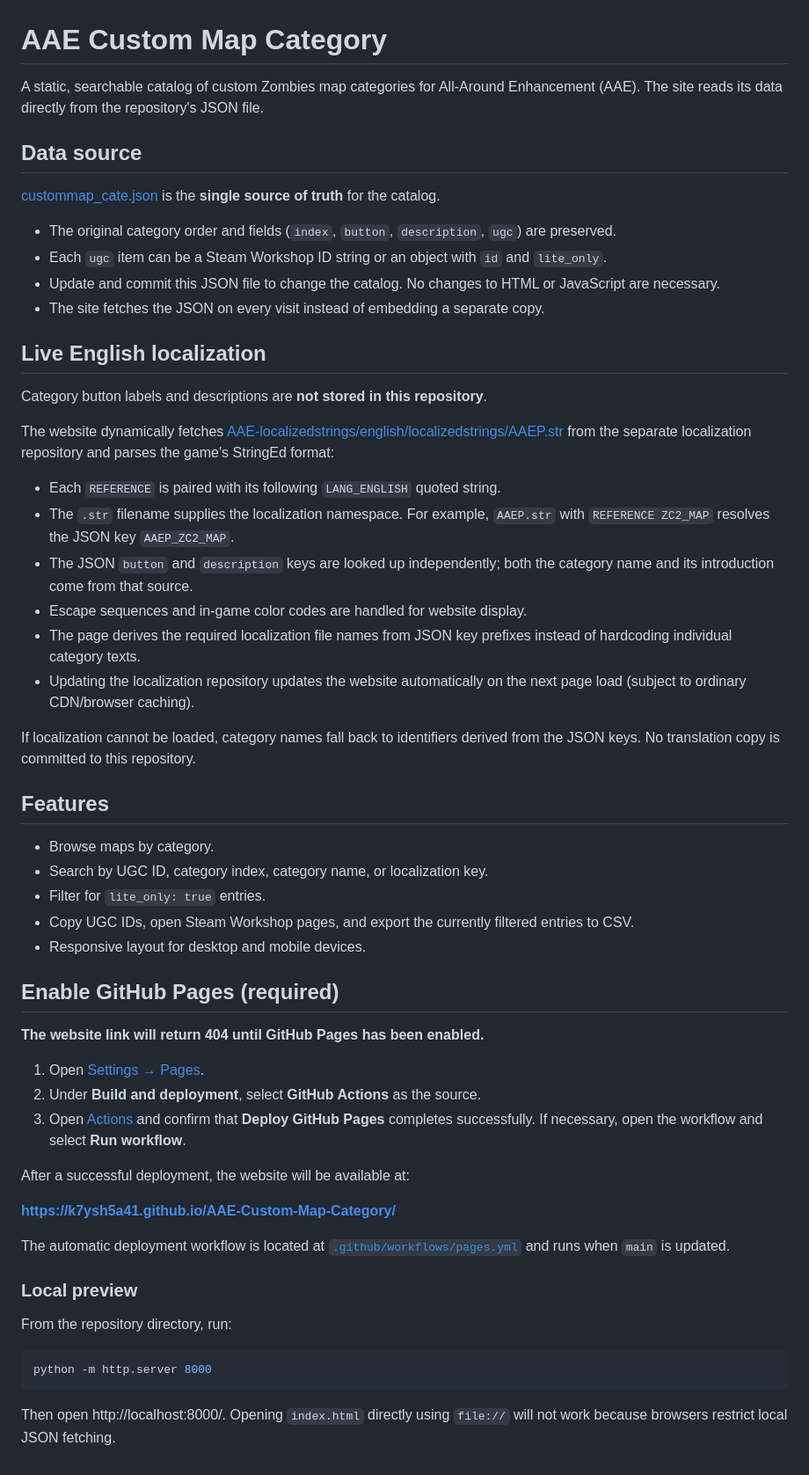
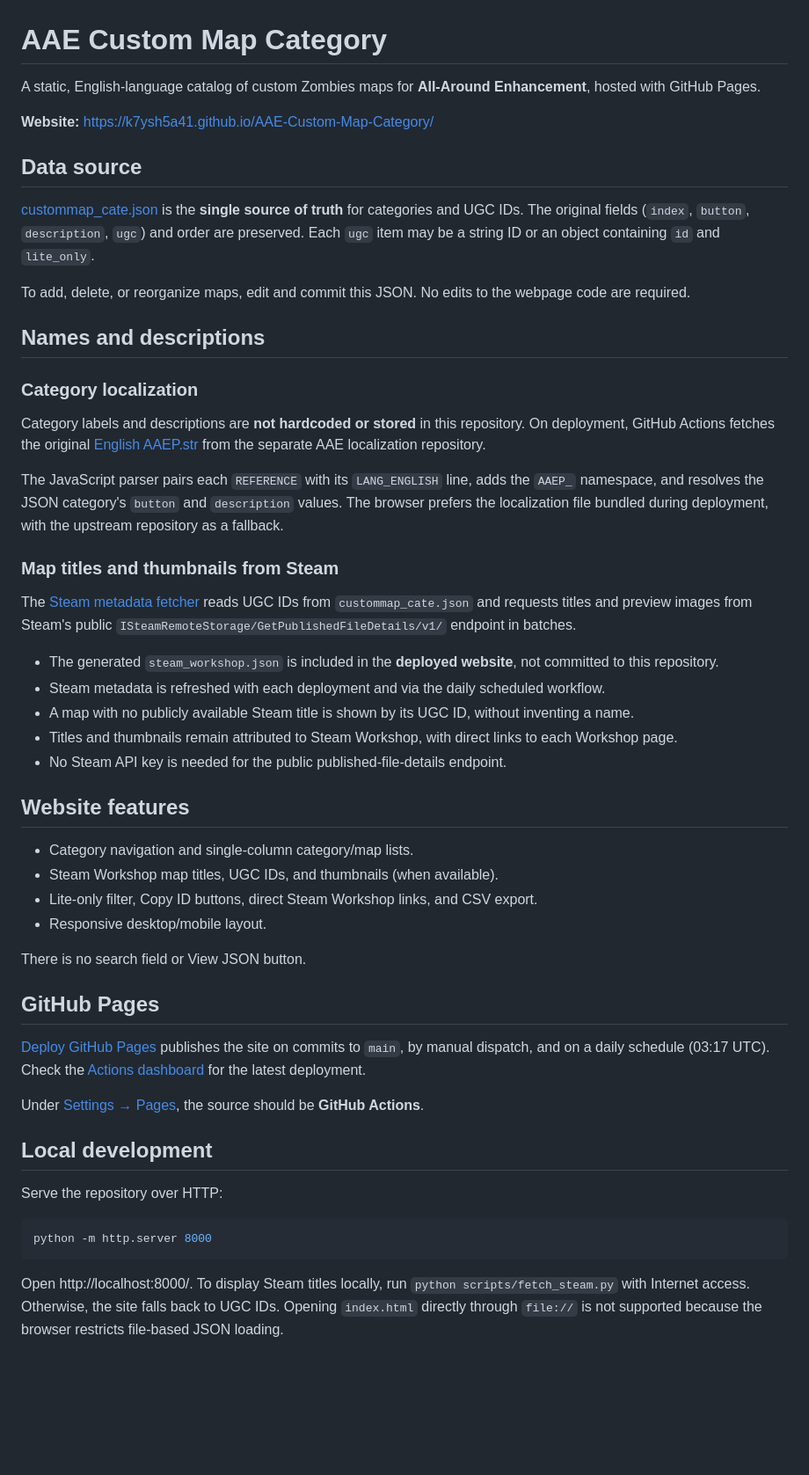
Before and after one commit to k7Ysh5A41/AAE-Custom-Map-Category, a Markdown page: README.md, the part around the change. Shown at 88% size. Rendered like a GitHub page; blank space fills up the shorter version.

Commit message:
Document list layout and Steam Workshop metadata generation

````diff
--- a/README.md
+++ b/README.md
@@ -1,59 +1,54 @@
 # AAE Custom Map Category
 
-A static, searchable catalog of custom Zombies map categories for All-Around Enhancement (AAE). The site reads its data directly from the repository's JSON file.
+A static, English-language catalog of custom Zombies maps for **All-Around Enhancement**, hosted with GitHub Pages.
+
+**Website:** https://k7ysh5a41.github.io/AAE-Custom-Map-Category/
 
 ## Data source
 
-[custommap_cate.json](./custommap_cate.json) is the **single source of truth** for the catalog.
+[custommap_cate.json](./custommap_cate.json) is the **single source of truth** for categories and UGC IDs. The original fields (`index`, `button`, `description`, `ugc`) and order are preserved. Each `ugc` item may be a string ID or an object containing `id` and `lite_only`.
 
-- The original category order and fields (`index`, `button`, `description`, `ugc`) are preserved.
-- Each `ugc` item can be a Steam Workshop ID string or an object with `id` and `lite_only`.
-- Update and commit this JSON file to change the catalog. No changes to HTML or JavaScript are necessary.
-- The site fetches the JSON on every visit instead of embedding a separate copy.
+To add, delete, or reorganize maps, edit and commit this JSON. No edits to the webpage code are required.
 
-## Live English localization
+## Names and descriptions
 
-Category button labels and descriptions are **not stored in this repository**.
+### Category localization
 
-The website dynamically fetches [AAE-localizedstrings/english/localizedstrings/AAEP.str](https://github.com/k7Ysh5A41/AAE-localizedstrings/blob/main/english/localizedstrings/AAEP.str) from the separate localization repository and parses the game's StringEd format:
+Category labels and descriptions are **not hardcoded or stored** in this repository. On deployment, GitHub Actions fetches the original [English AAEP.str](https://github.com/k7Ysh5A41/AAE-localizedstrings/blob/main/english/localizedstrings/AAEP.str) from the separate AAE localization repository.
 
-- Each `REFERENCE` is paired with its following `LANG_ENGLISH` quoted string.
-- The `.str` filename supplies the localization namespace. For example, `AAEP.str` with `REFERENCE ZC2_MAP` resolves the JSON key `AAEP_ZC2_MAP`.
-- The JSON `button` and `description` keys are looked up independently; both the category name and its introduction come from that source.
-- Escape sequences and in-game color codes are handled for website display.
-- The page derives the required localization file names from JSON key prefixes instead of hardcoding individual category texts.
-- Updating the localization repository updates the website automatically on the next page load (subject to ordinary CDN/browser caching).
+The JavaScript parser pairs each `REFERENCE` with its `LANG_ENGLISH` line, adds the `AAEP_` namespace, and resolves the JSON category's `button` and `description` values. The browser prefers the localization file bundled during deployment, with the upstream repository as a fallback.
 
-If localization cannot be loaded, category names fall back to identifiers derived from the JSON keys. No translation copy is committed to this repository.
+### Map titles and thumbnails from Steam
 
-## Features
+The [Steam metadata fetcher](./scripts/fetch_steam.py) reads UGC IDs from `custommap_cate.json` and requests titles and preview images from Steam's public `ISteamRemoteStorage/GetPublishedFileDetails/v1/` endpoint in batches.
 
-- Browse maps by category.
-- Search by UGC ID, category index, category name, or localization key.
-- Filter for `lite_only: true` entries.
-- Copy UGC IDs, open Steam Workshop pages, and export the currently filtered entries to CSV.
-- Responsive layout for desktop and mobile devices.
+- The generated `steam_workshop.json` is included in the **deployed website**, not committed to this repository.
+- Steam metadata is refreshed with each deployment and via the daily scheduled workflow.
+- A map with no publicly available Steam title is shown by its UGC ID, without inventing a name.
+- Titles and thumbnails remain attributed to Steam Workshop, with direct links to each Workshop page.
+- No Steam API key is needed for the public published-file-details endpoint.
 
-## Enable GitHub Pages (required)
+## Website features
 
-**The website link will return 404 until GitHub Pages has been enabled.**
+- Category navigation and single-column category/map lists.
+- Steam Workshop map titles, UGC IDs, and thumbnails (when available).
+- Lite-only filter, Copy ID buttons, direct Steam Workshop links, and CSV export.
+- Responsive desktop/mobile layout.
 
-1. Open [Settings → Pages](https://github.com/k7Ysh5A41/AAE-Custom-Map-Category/settings/pages).
-2. Under **Build and deployment**, select **GitHub Actions** as the source.
-3. Open [Actions](https://github.com/k7Ysh5A41/AAE-Custom-Map-Category/actions) and confirm that **Deploy GitHub Pages** completes successfully. If necessary, open the workflow and select **Run workflow**.
+There is no search field or View JSON button.
 
-After a successful deployment, the website will be available at:
+## GitHub Pages
 
-**https://k7ysh5a41.github.io/AAE-Custom-Map-Category/**
+[Deploy GitHub Pages](./.github/workflows/pages.yml) publishes the site on commits to `main`, by manual dispatch, and on a daily schedule (03:17 UTC). Check the [Actions dashboard](https://github.com/k7Ysh5A41/AAE-Custom-Map-Category/actions) for the latest deployment.
 
-The automatic deployment workflow is located at [`.github/workflows/pages.yml`](./.github/workflows/pages.yml) and runs when `main` is updated.
+Under [Settings → Pages](https://github.com/k7Ysh5A41/AAE-Custom-Map-Category/settings/pages), the source should be **GitHub Actions**.
 
-### Local preview
+## Local development
 
-From the repository directory, run:
+Serve the repository over HTTP:
 
 ```bash
 python -m http.server 8000
 ```
 
-Then open http://localhost:8000/. Opening `index.html` directly using `file://` will not work because browsers restrict local JSON fetching.
+Open http://localhost:8000/. To display Steam titles locally, run `python scripts/fetch_steam.py` with Internet access. Otherwise, the site falls back to UGC IDs. Opening `index.html` directly through `file://` is not supported because the browser restricts file-based JSON loading.
````
